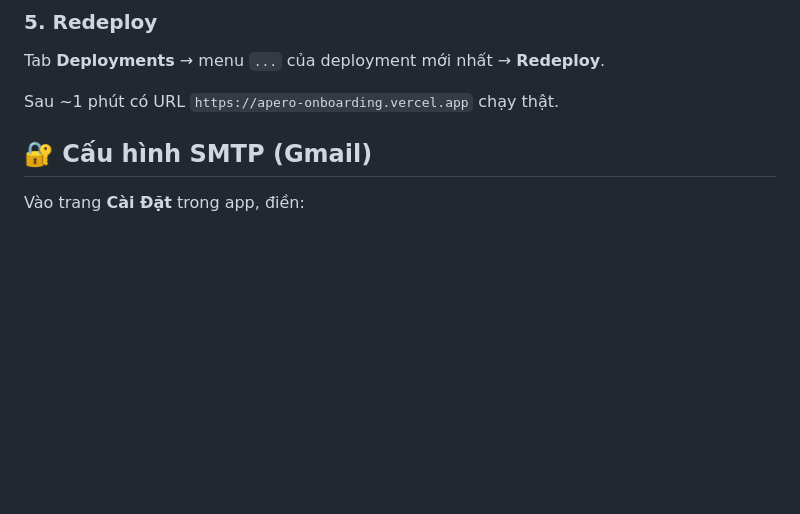
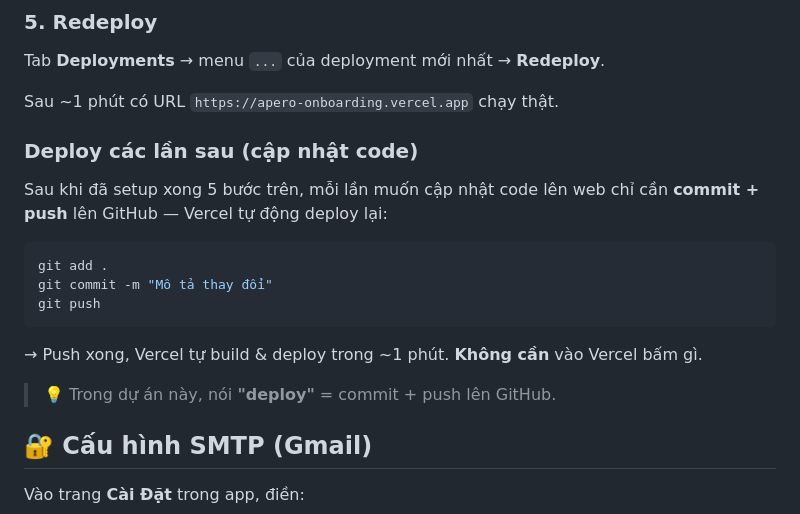
Before and after one commit to haiht-lgtm/apero-onboarding, a Markdown page: README.md, the part around the change. GitHub-like rendering; blank space fills up the shorter version.

Commit message:
README: them muc Deploy cac lan sau (commit + push -> Vercel tu deploy)
Co-Authored-By: Claude Opus 4.8 (1M context) <noreply@anthropic.com>

````diff
--- a/README.md
+++ b/README.md
@@ -67,6 +67,20 @@ Tab **Settings → Environment Variables**, thêm các cái này nếu muốn:
 Tab **Deployments** → menu `...` của deployment mới nhất → **Redeploy**.
 
 Sau ~1 phút có URL `https://apero-onboarding.vercel.app` chạy thật.
+
+### Deploy các lần sau (cập nhật code)
+
+Sau khi đã setup xong 5 bước trên, mỗi lần muốn cập nhật code lên web chỉ cần **commit + push** lên GitHub — Vercel tự động deploy lại:
+
+```bash
+git add .
+git commit -m "Mô tả thay đổi"
+git push
+```
+
+→ Push xong, Vercel tự build & deploy trong ~1 phút. **Không cần** vào Vercel bấm gì.
+
+> 💡 Trong dự án này, nói **"deploy"** = commit + push lên GitHub.
 
 ## 🔐 Cấu hình SMTP (Gmail)
 
````
